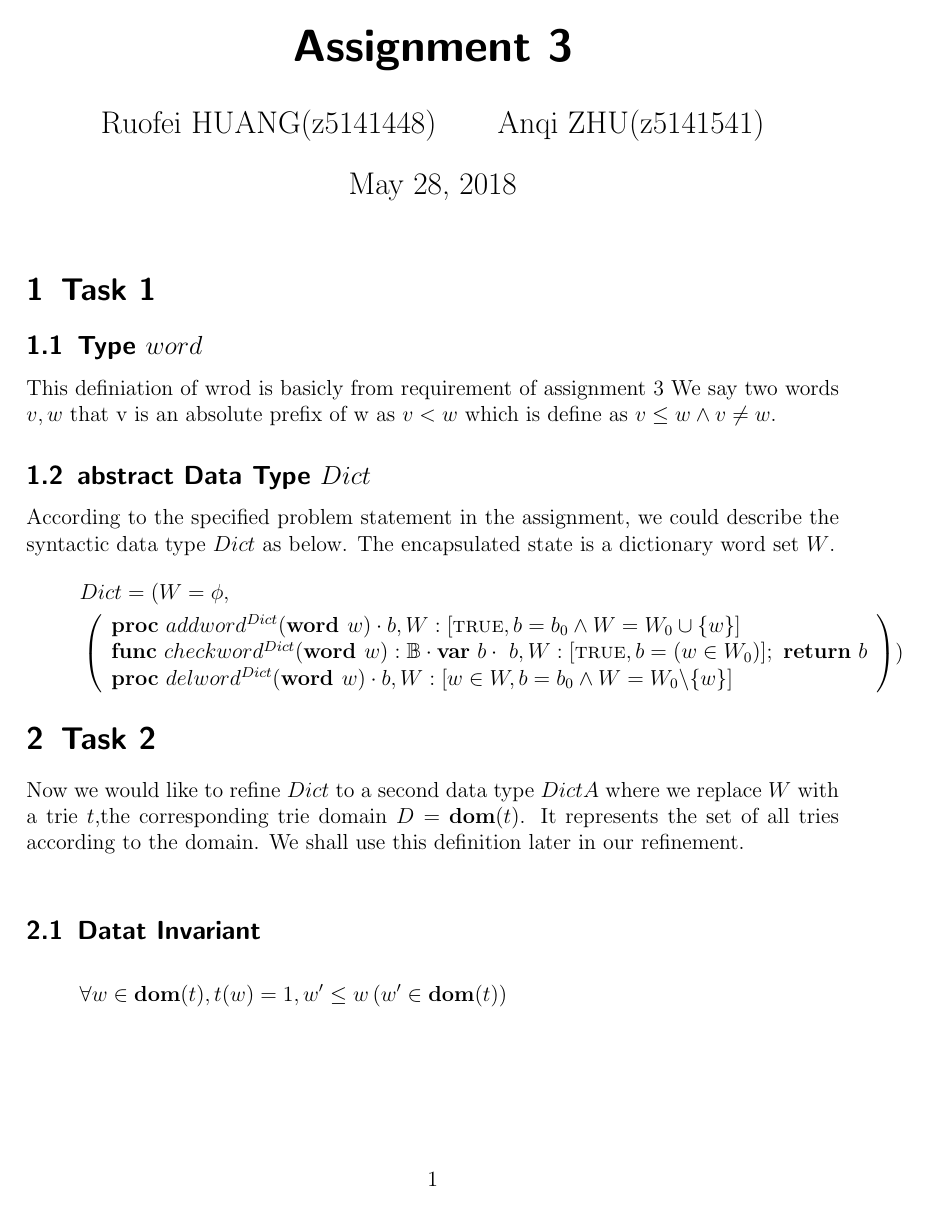
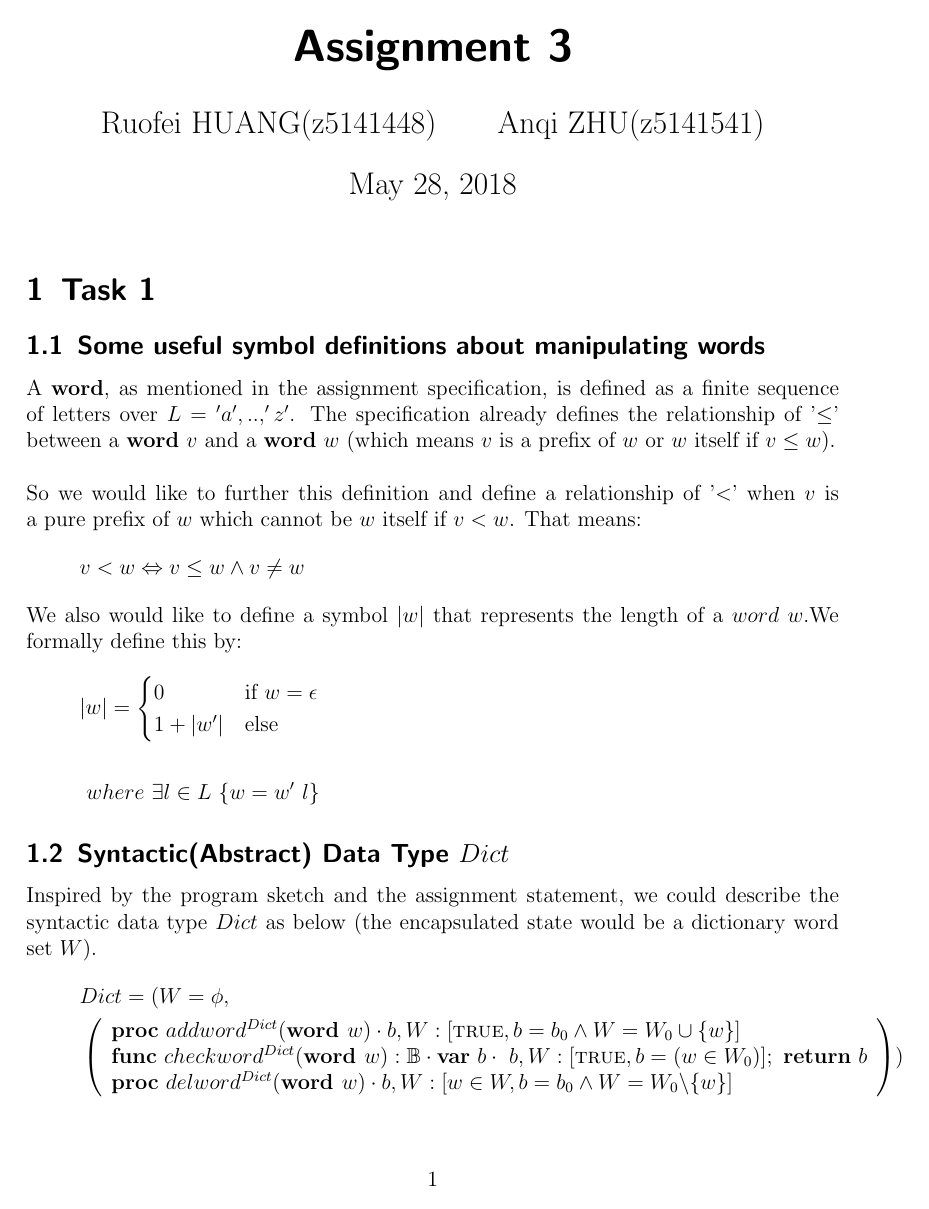
Before and after one commit to tecty/COMP2111-asst3, a LaTeX document (dict.tex): page 1 of 4 before the commit and page 1 of 5 after it. Compiled offline with pdfLaTeX.

Commit message:
modify parts until refinement definition

```diff
--- a/dict.tex
+++ b/dict.tex
@@ -45,17 +45,35 @@ Anqi ZHU(z5141541)
 \begin{document}
 \maketitle
 \section{Task 1}
-\subsection{Type $word$ }
-This definiation of wrod is basicly from requirement of assignment 3
+\subsection{Some useful symbol definitions about manipulating $\textbf{word}$s }
+A $\textbf{word}$, as mentioned in the assignment specification, is defined as a
+finite sequence of letters over $L = {'a', .., 'z'}$. The specification already
+defines the relationship of '$\leq$' between a $\textbf{word}\ v$ and a
+$\textbf{word}\ w$ (which means $v$ is a prefix of $w$ or $w$ itself if
+$v\leq w$). \\\\
 % TODO: Add a more definition here.
+So we would like to further this definition and define a relationship of '$<$'
+when $v$ is a pure prefix of $w$ which cannot be $w$ itself if $v < w$. That
+means:
+\begin{align*}
+    v < w \Equiv v\leq w \And v\neq w
+\end{align*}
 % TODO: Add definition of |w|
-We say two words $ v,w$ that v is an absolute prefix of w as $v < w$ which is
-define as $ v \leq w \And v \neq w $.
-\subsection{abstract Data Type $Dict$ }
+We also would like to define a symbol $|w|$ that represents the length of a
+$word\ w$.We formally define this by:
+\begin{align*}
+    |w| =
+    \begin{cases}
+        0 & \text{if } w = \epsilon\\
+        1 + |w'| & \text{else }
+    \end{cases}\\\\
+    where\ \exists l\in L\ \{w = w'\ l\}
+\end{align*}
+\subsection{Syntactic(Abstract) Data Type $Dict$ }
 % TODO: init^{Dict} is missing?
-According to the specified problem statement in the assignment,
-we could describe the syntactic data type $Dict$ as below.
-The encapsulated state is a dictionary word set $W$.
+Inspired by the program sketch and the assignment statement, we could describe
+the syntactic data type $Dict$ as below (the encapsulated state would be a
+dictionary word set $W$).
 \begin{align*}
     &Dict =
     (
@@ -77,9 +100 @@ The encapsulated state is a dictionary word set $W$.
 Now we would like to refine $Dict$ to a second data type $DictA$ where we
-replace $W$ with a trie $t$,the corresponding trie domain $D=\domt$.
-It represents the set of all tries according to the domain.
-We shall use this definition later in our refinement.\\
-
-\subsection{Datat Invariant}
-\begin{gather*}
-    \All{w \in \domt,t(w)= 1, w' \leq w}{w' \in \domt}
-\end{gather*}
```
Also changed, not shown: dict.pdf, dict.tex (52 more changed lines).
